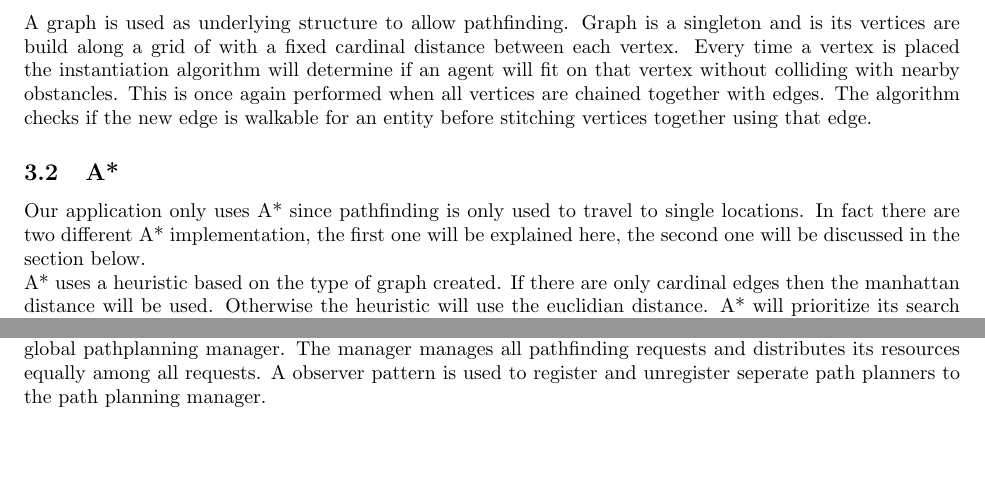
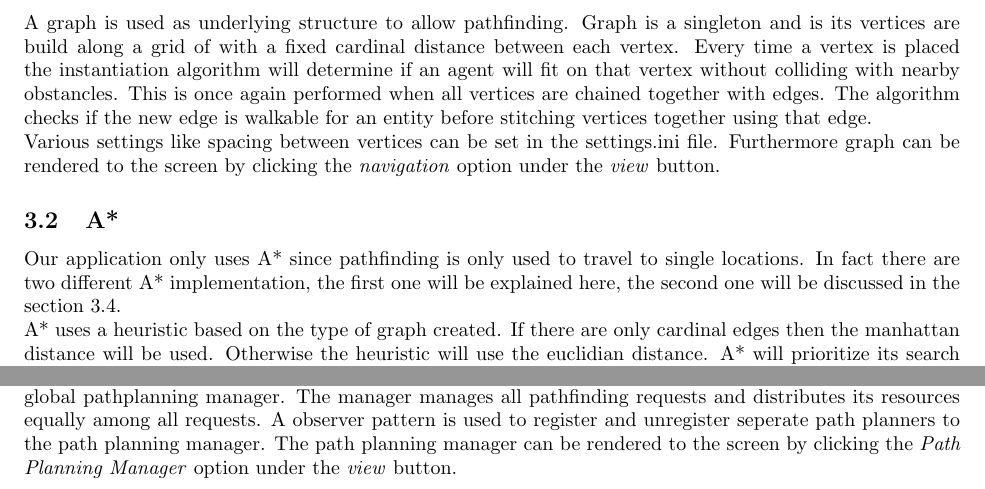
Before and after one commit to jjkramok/ICTGP, a LaTeX problem sheet (AAI/Assignment/Report/report.tex): two parts of page 5 of 9, joined at a grey line, cut so that both start at the same text, the shorter picture padded with empty space. Compiled offline with pdfLaTeX.

Commit message:
Added reference, added settings for pathplanning

```diff
--- a/AAI/Assignment/Report/report.tex
+++ b/AAI/Assignment/Report/report.tex
@@ -61,8 +61,9 @@
    \section {Pathfinding}
 This section will explain all techniques used in regard to pathfinding.
    \subsection {Graph}
-  A graph is used as underlying structure to allow pathfinding. Graph is a singleton and is its vertices are build along a grid of with a fixed cardinal distance between each vertex. Every time a vertex is placed the instantiation algorithm will determine if an agent will fit on that vertex without colliding with nearby obstancles. This is once again performed when all vertices are chained together with edges. The algorithm checks if the new edge is walkable for an entity before stitching vertices together using that edge.
+  A graph is used as underlying structure to allow pathfinding. Graph is a singleton and is its vertices are build along a grid of with a fixed cardinal distance between each vertex. Every time a vertex is placed the instantiation algorithm will determine if an agent will fit on that vertex without colliding with nearby obstancles. This is once again performed when all vertices are chained together with edges. The algorithm checks if the new edge is walkable for an entity before stitching vertices together using that edge.\\
+   Various settings like spacing between vertices can be set in the settings.ini file. Furthermore graph can be rendered to the screen by clicking the \emph{navigation} option under the \emph{view} button.
    \subsection {A*}
-  Our application only uses A* since pathfinding is only used to travel to single locations. In fact there are two different A* implementation, the first one will be explained here, the second one will be discussed in the section below. \\
+  Our application only uses A* since pathfinding is only used to travel to single locations. In fact there are two different A* implementation, the first one will be explained here, the second one will be discussed in the section \ref{tsastar}.\\
   A* uses a heuristic based on the type of graph created. If there are only cardinal edges then the manhattan distance will be used. Otherwise the heuristic will use the euclidian distance. A* will prioritize its search through the use of a priority queue based on an array that sorts every new entry based on the heuristic cost.
    \subsection {Path smoothing}
@@ -71 +73,2 @@ A modified approach to the precise path smoothing algorithm of Mat Buckland \cit
   When multiple agents need to calculate a path in the game world the whole application would lock until they all received their path. To avoid this a new pathfollowing behaviour is created to communicate with a global pathplanning manager. The manager manages all pathfinding requests and distributes its resources equally among all requests. A observer pattern is used to register and unregister seperate path planners to the path planning manager.
+   The path planning manager can be rendered to the screen by clicking the \emph{Path Planning Manager} option under the \emph{view} button.
```
Also changed, not shown: AAI/Assignment/Report/report.tex (7 more changed lines).
